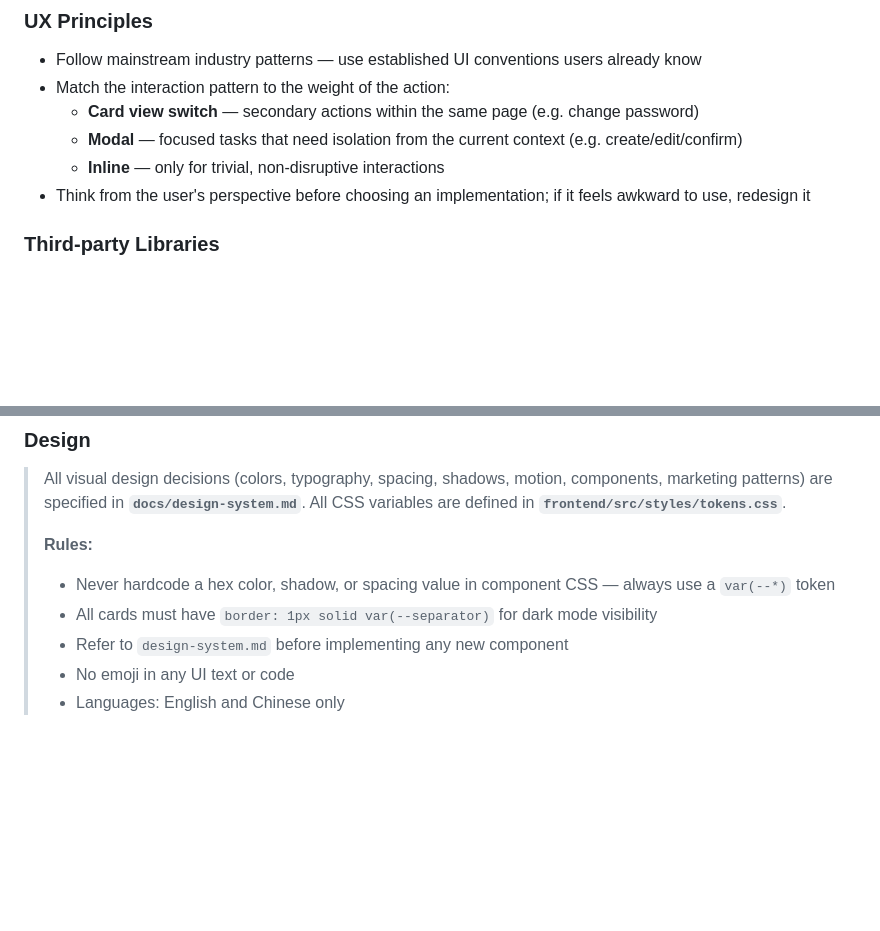
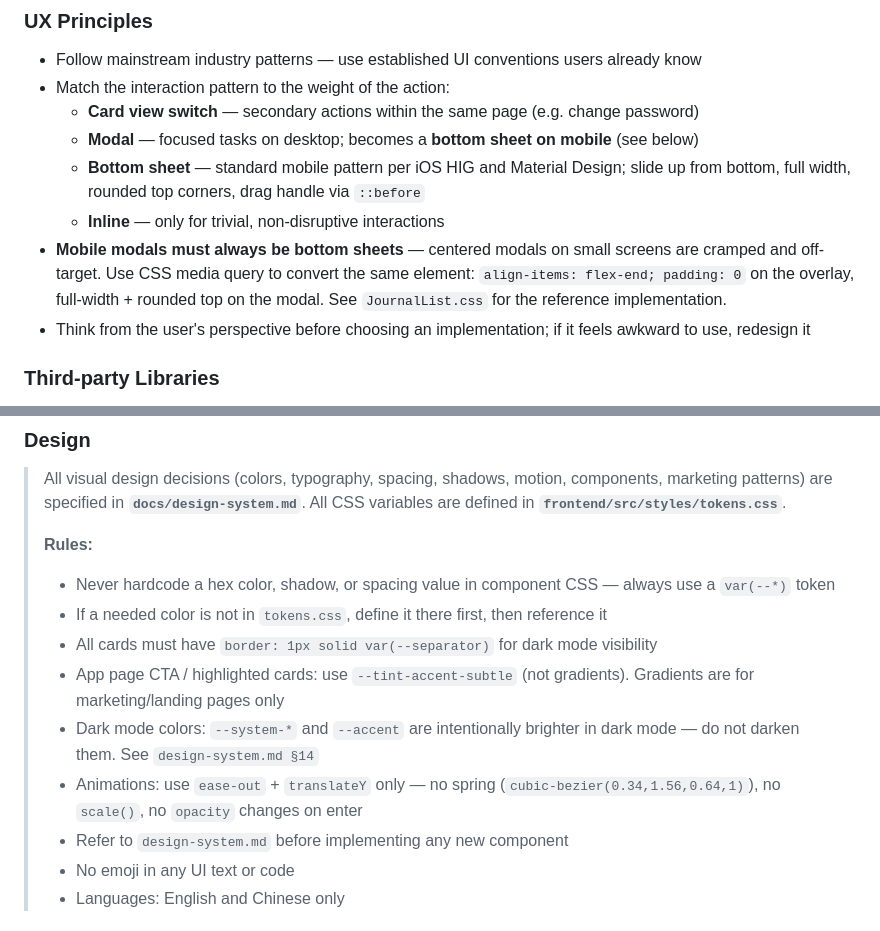
Before and after one commit to Spring0210/My-Journey, a Markdown page: docs/conventions.md, 2 parts joined by grey strips. GitHub-like rendering; blank space fills up the shorter version.

Commit message:
Update conventions: add bottom sheet rule, dark/light color rules, animation rules

```diff
--- a/docs/conventions.md
+++ b/docs/conventions.md
@@ -71,8 +71,10 @@ Each HTML page has one corresponding JS file. Structure:
 - Follow mainstream industry patterns — use established UI conventions users already know
 - Match the interaction pattern to the weight of the action:
   - **Card view switch** — secondary actions within the same page (e.g. change password)
-  - **Modal** — focused tasks that need isolation from the current context (e.g. create/edit/confirm)
+  - **Modal** — focused tasks on desktop; becomes a **bottom sheet on mobile** (see below)
+  - **Bottom sheet** — standard mobile pattern per iOS HIG and Material Design; slide up from bottom, full width, rounded top corners, drag handle via `::before`
   - **Inline** — only for trivial, non-disruptive interactions
+- **Mobile modals must always be bottom sheets** — centered modals on small screens are cramped and off-target. Use CSS media query to convert the same element: `align-items: flex-end; padding: 0` on the overlay, full-width + rounded top on the modal. See `JournalList.css` for the reference implementation.
 - Think from the user's perspective before choosing an implementation; if it feels awkward to use, redesign it
 
 ### Third-party Libraries
@@ -110,7 +112,11 @@ All frontend features must work comfortably on mobile (phone-sized screens).
 >
 > **Rules:**
 > - Never hardcode a hex color, shadow, or spacing value in component CSS — always use a `var(--*)` token
+> - If a needed color is not in `tokens.css`, define it there first, then reference it
 > - All cards must have `border: 1px solid var(--separator)` for dark mode visibility
+> - App page CTA / highlighted cards: use `--tint-accent-subtle` (not gradients). Gradients are for marketing/landing pages only
+> - Dark mode colors: `--system-*` and `--accent` are intentionally brighter in dark mode — do not darken them. See `design-system.md §14`
+> - Animations: use `ease-out` + `translateY` only — no spring (`cubic-bezier(0.34,1.56,0.64,1)`), no `scale()`, no `opacity` changes on enter
 > - Refer to `design-system.md` before implementing any new component
 > - No emoji in any UI text or code
 > - Languages: English and Chinese only
```
